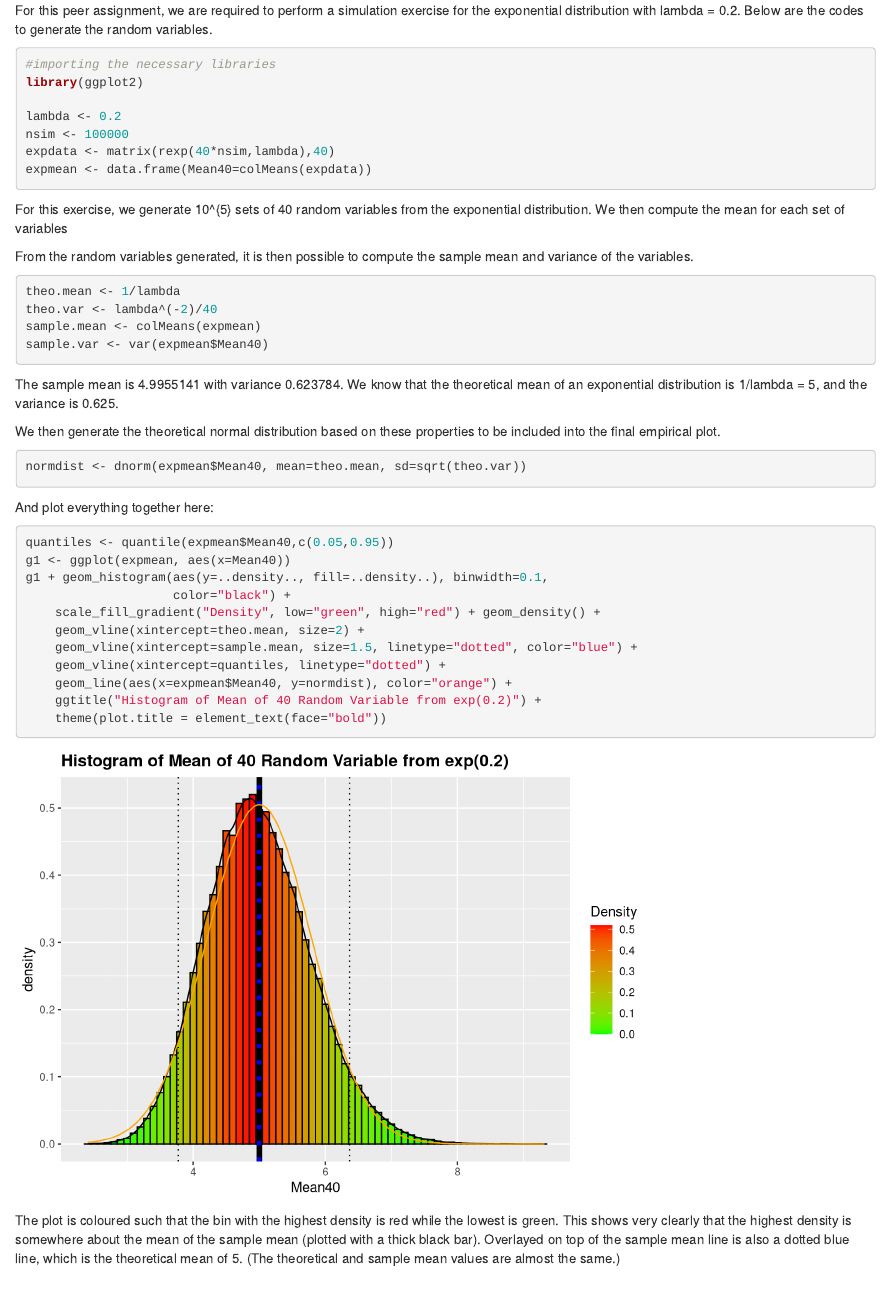
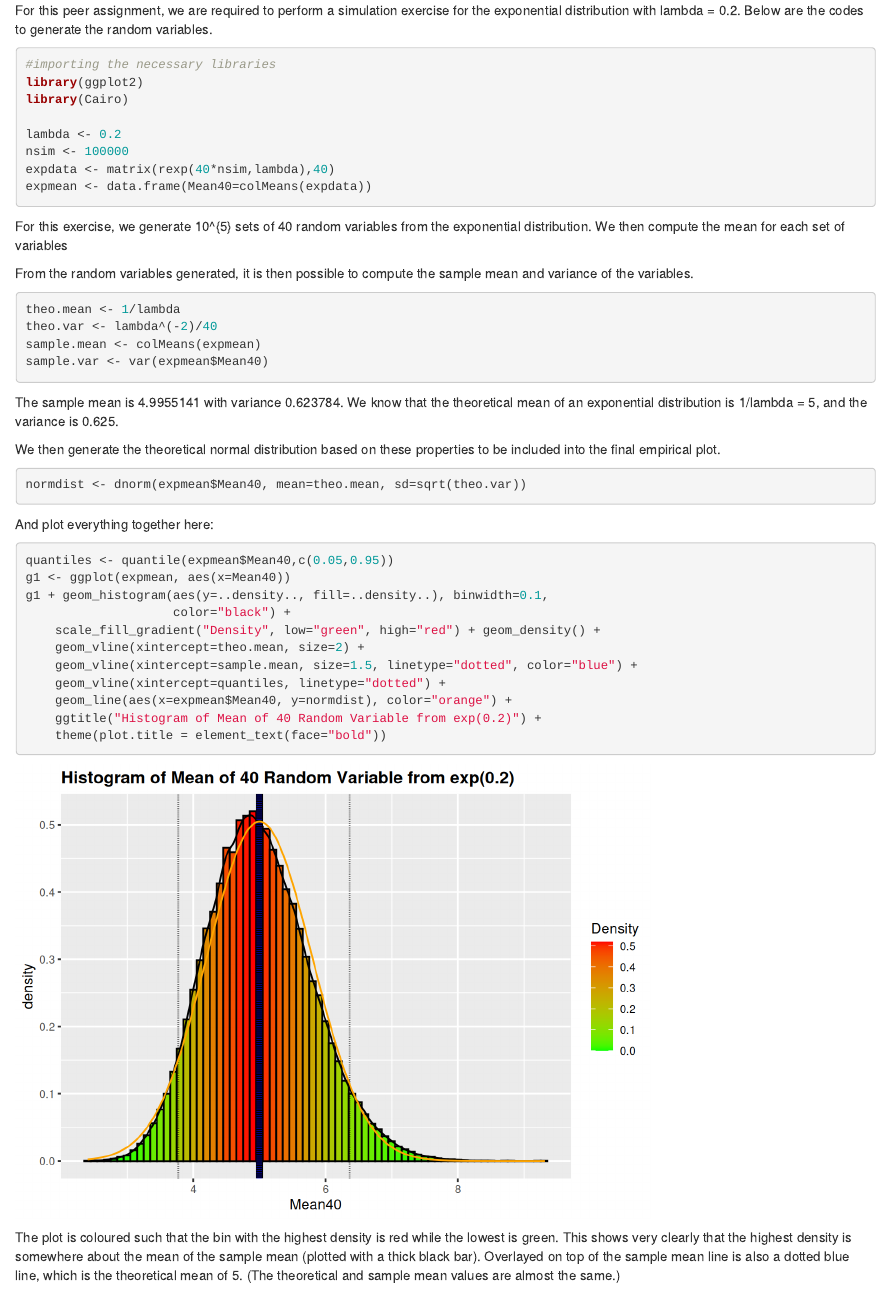
Before and after one commit to quanta0801/Statistical-Inference, an R Markdown document (simulation.Rmd): the page in a window 1100 px wide, from 70 px down. Rendered offline with R 4.5, knitr and Pandoc, with nearby package versions; code that draws random numbers runs with fixed seeds of ours.

Commit message:
version 2!

````diff
--- a/simulation.Rmd
+++ b/simulation.Rmd
@@ -9,6 +9,7 @@ For this peer assignment, we are required to perform a simulation exercise for t
 ```{r}
 #importing the necessary libraries
 library(ggplot2)
+library(Cairo)
 
 lambda <- 0.2
 nsim <- 100000
@@ -34,7 +35,7 @@ normdist <- dnorm(expmean$Mean40, mean=theo.mean, sd=sqrt(theo.var))
 ```
 
 And plot everything together here:
-```{r, warning=FALSE}
+```{r, warning=FALSE, dev='CairoPNG'}
 quantiles <- quantile(expmean$Mean40,c(0.05,0.95))
 g1 <- ggplot(expmean, aes(x=Mean40))
 g1 + geom_histogram(aes(y=..density.., fill=..density..), binwidth=0.1,
````
Also changed, not shown: simulation.html, simulation.md, simulation_files/figure-html/unnamed-chunk-4.png.
